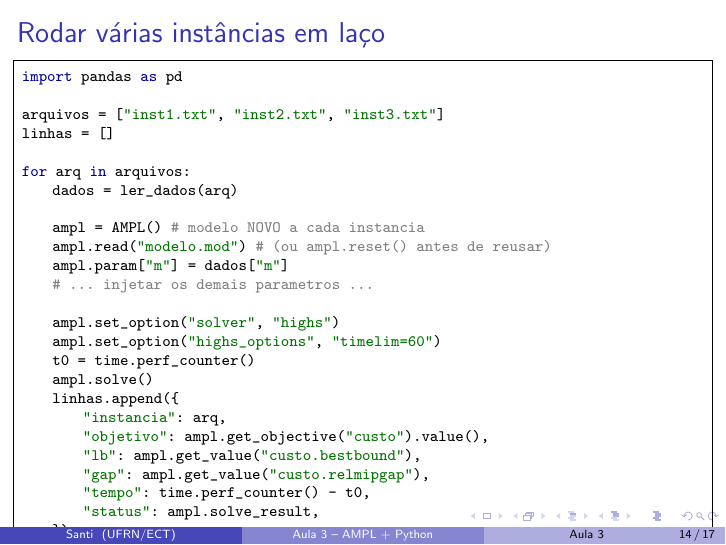
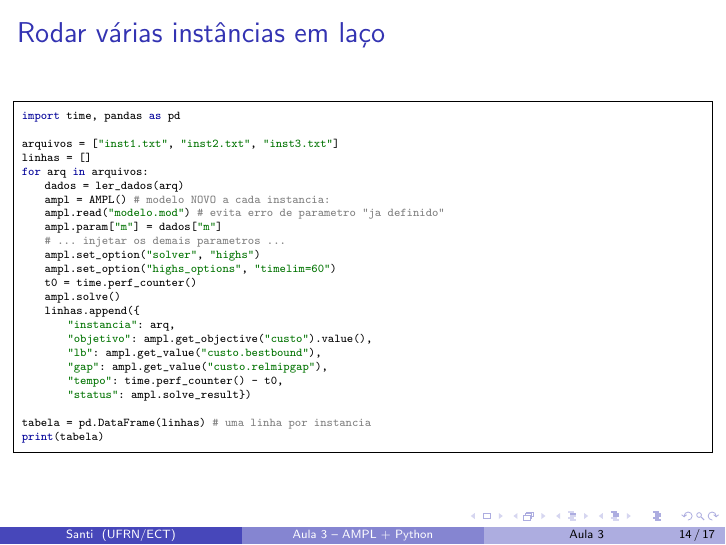
Before and after one commit to santiect/ect2524, LaTeX slides (content/aulas/03-transbordo-facilidades/slides/aula03.tex): page 14 of 17. Compiled offline with pdfLaTeX.

Commit message:
Aula 3: corrige overflow do slide "Rodar várias instâncias em laço"
O lstlisting passava da altura do frame e cortava o final do código
(pd.DataFrame/print). Compacta o exemplo (sem linhas em branco, dict
mais curto) e usa \tiny nesse bloco.

Co-Authored-By: Claude Sonnet 5 <noreply@anthropic.com>

```diff
--- a/content/aulas/03-transbordo-facilidades/slides/aula03.tex
+++ b/content/aulas/03-transbordo-facilidades/slides/aula03.tex
@@ -353,40 +353,32 @@ y = ampl.get_variable("y").get_values().to_list()
 
 \begin{frame}[fragile]
 	\frametitle{Rodar várias instâncias em laço}
-	\begin{lstlisting}[language=Python]
-import pandas as pd
+	\begin{lstlisting}[language=Python,basicstyle=\ttfamily\tiny]
+import time, pandas as pd
 
 arquivos = ["inst1.txt", "inst2.txt", "inst3.txt"]
 linhas = []
-
 for arq in arquivos:
     dados = ler_dados(arq)
-
-    ampl = AMPL()                 # modelo NOVO a cada instancia
-    ampl.read("modelo.mod")       # (ou ampl.reset() antes de reusar)
+    ampl = AMPL()                     # modelo NOVO a cada instancia:
+    ampl.read("modelo.mod")           # evita erro de parametro "ja definido"
     ampl.param["m"] = dados["m"]
     # ... injetar os demais parametros ...
-
     ampl.set_option("solver", "highs")
     ampl.set_option("highs_options", "timelim=60")
     t0 = time.perf_counter()
     ampl.solve()
     linhas.append({
         "instancia": arq,
-        "objetivo":  ampl.get_objective("custo").value(),
-        "lb":        ampl.get_value("custo.bestbound"),
-        "gap":       ampl.get_value("custo.relmipgap"),
-        "tempo":     time.perf_counter() - t0,
-        "status":    ampl.solve_result,
-    })
+        "objetivo": ampl.get_objective("custo").value(),
+        "lb": ampl.get_value("custo.bestbound"),
+        "gap": ampl.get_value("custo.relmipgap"),
+        "tempo": time.perf_counter() - t0,
+        "status": ampl.solve_result})
 
-tabela = pd.DataFrame(linhas)
+tabela = pd.DataFrame(linhas)         # uma linha por instancia
 print(tabela)
 	\end{lstlisting}
-	\begin{itemize}
-		\item criar \texttt{AMPL()} de novo a cada volta evita erro de
-			parâmetro/modelo ``já definido''.
-	\end{itemize}
 \end{frame}
 
 %------------------------------------------------------------
```
